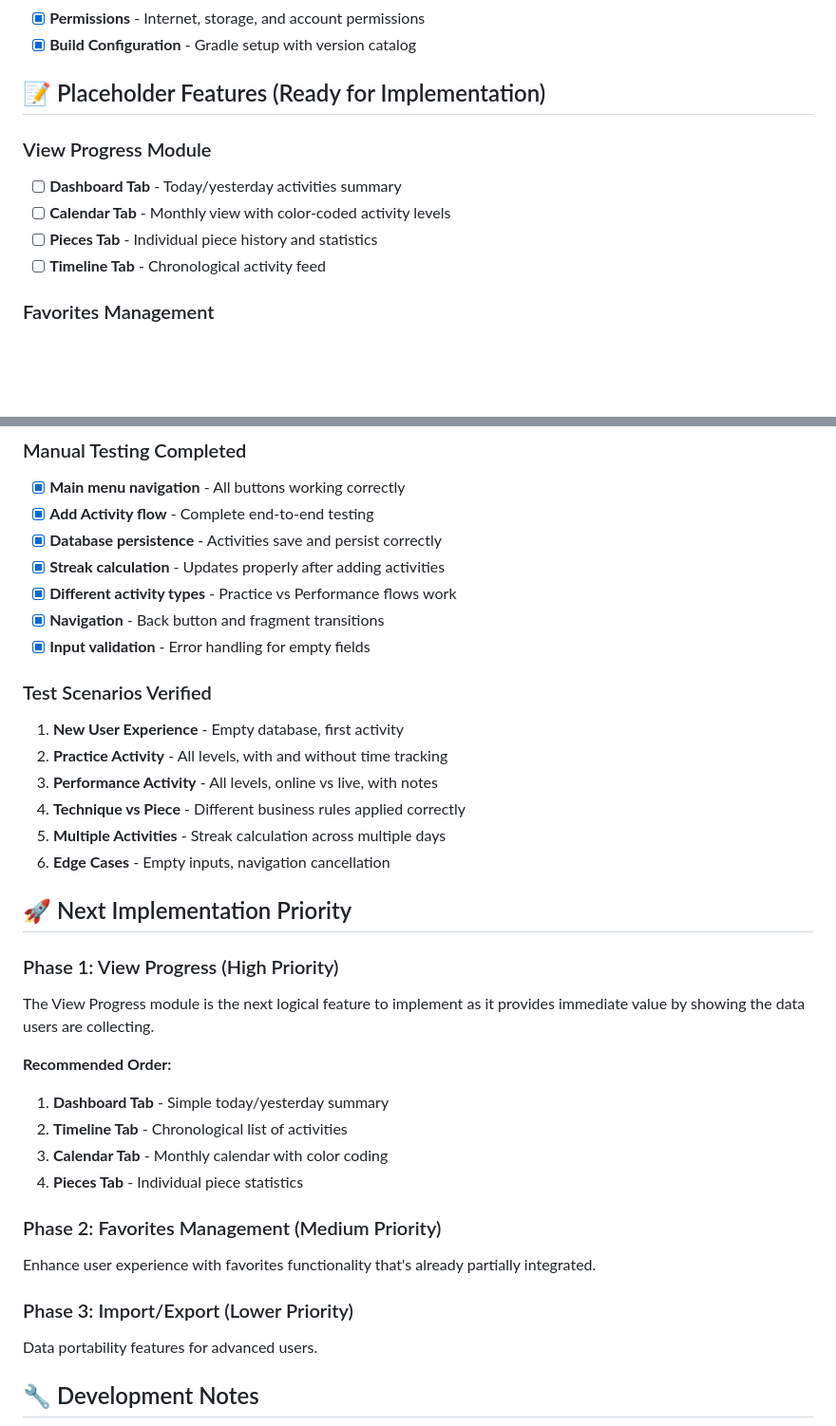
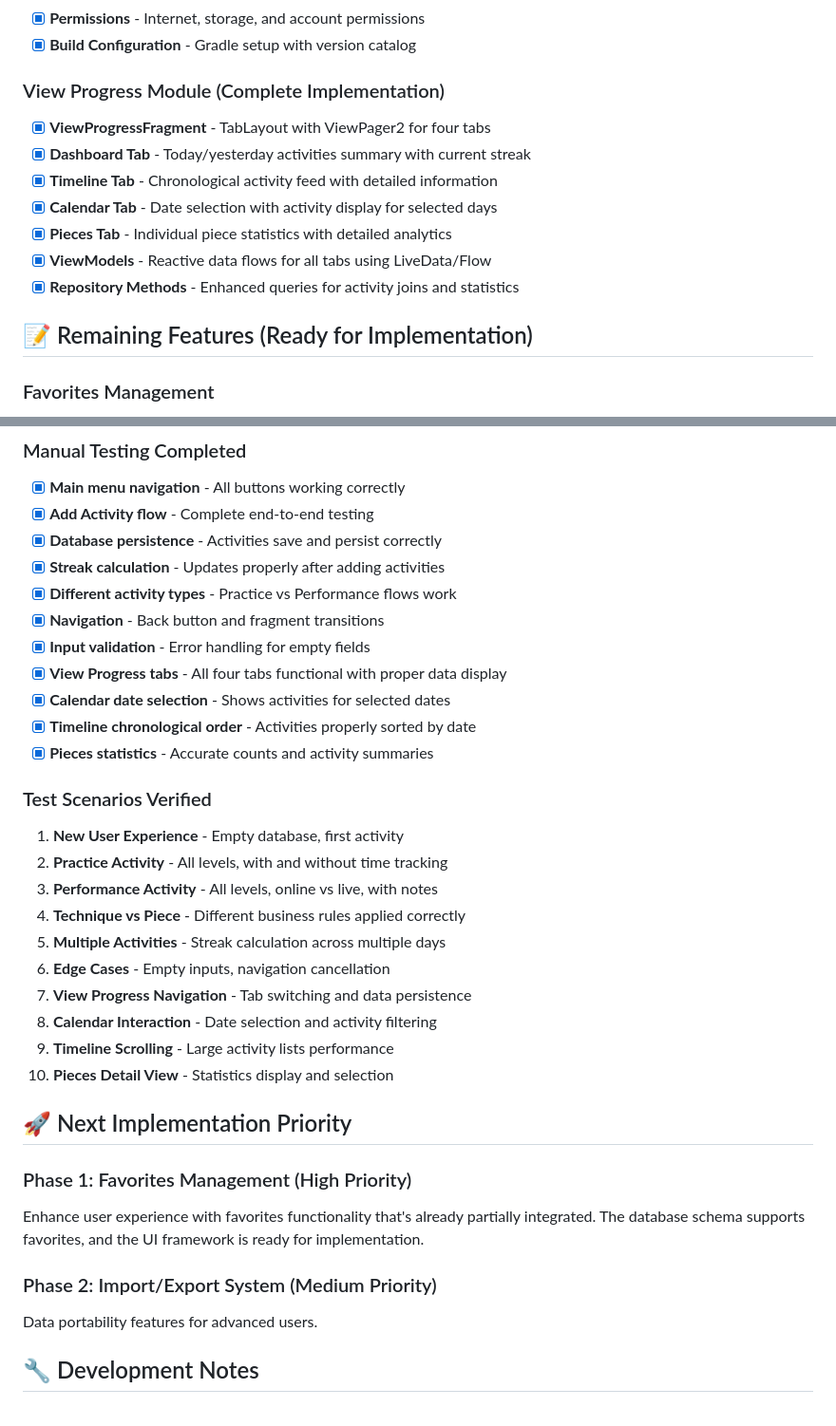
Before and after one commit to etonai/piano-practice-tracker-opus, a Markdown page: app/docs/implementation-progress.md, 2 parts joined by grey strips. Shown at 95% size. Drawn GitHub-style; blank space fills up the shorter version.

```diff
--- a/docs/implementation-progress.md
+++ b/app/docs/implementation-progress.md
@@ -53,13 +53,16 @@ The Piano Practice Tracker app has been successfully implemented following the d
 - [x] **Permissions** - Internet, storage, and account permissions
 - [x] **Build Configuration** - Gradle setup with version catalog
 
-## 📝 Placeholder Features (Ready for Implementation)
+### View Progress Module (Complete Implementation)
+- [x] **ViewProgressFragment** - TabLayout with ViewPager2 for four tabs
+- [x] **Dashboard Tab** - Today/yesterday activities summary with current streak
+- [x] **Timeline Tab** - Chronological activity feed with detailed information
+- [x] **Calendar Tab** - Date selection with activity display for selected days
+- [x] **Pieces Tab** - Individual piece statistics with detailed analytics
+- [x] **ViewModels** - Reactive data flows for all tabs using LiveData/Flow
+- [x] **Repository Methods** - Enhanced queries for activity joins and statistics
 
-### View Progress Module
-- [ ] **Dashboard Tab** - Today/yesterday activities summary
-- [ ] **Calendar Tab** - Monthly view with color-coded activity levels
-- [ ] **Pieces Tab** - Individual piece history and statistics
-- [ ] **Timeline Tab** - Chronological activity feed
+## 📝 Remaining Features (Ready for Implementation)
 
 ### Favorites Management
 - [ ] **Toggle Favorites** - Mark/unmark pieces and techniques as favorites
@@ -144,6 +159,10 @@ app/src/main/java/com/example/pianotrackopus/
 - [x] **Different activity types** - Practice vs Performance flows work
 - [x] **Navigation** - Back button and fragment transitions
 - [x] **Input validation** - Error handling for empty fields
+- [x] **View Progress tabs** - All four tabs functional with proper data display
+- [x] **Calendar date selection** - Shows activities for selected dates
+- [x] **Timeline chronological order** - Activities properly sorted by date
+- [x] **Pieces statistics** - Accurate counts and activity summaries
 
 ### Test Scenarios Verified
 1. **New User Experience** - Empty database, first activity
@@ -152,22 +171,17 @@ app/src/main/java/com/example/pianotrackopus/
 4. **Technique vs Piece** - Different business rules applied correctly
 5. **Multiple Activities** - Streak calculation across multiple days
 6. **Edge Cases** - Empty inputs, navigation cancellation
+7. **View Progress Navigation** - Tab switching and data persistence
+8. **Calendar Interaction** - Date selection and activity filtering
+9. **Timeline Scrolling** - Large activity lists performance
+10. **Pieces Detail View** - Statistics display and selection
 
 ## 🚀 Next Implementation Priority
 
-### Phase 1: View Progress (High Priority)
-The View Progress module is the next logical feature to implement as it provides immediate value by showing the data users are collecting.
+### Phase 1: Favorites Management (High Priority)
+Enhance user experience with favorites functionality that's already partially integrated. The database schema supports favorites, and the UI framework is ready for implementation.
 
-**Recommended Order:**
-1. **Dashboard Tab** - Simple today/yesterday summary
-2. **Timeline Tab** - Chronological list of activities
-3. **Calendar Tab** - Monthly calendar with color coding
-4. **Pieces Tab** - Individual piece statistics
-
-### Phase 2: Favorites Management (Medium Priority)
-Enhance user experience with favorites functionality that's already partially integrated.
-
-### Phase 3: Import/Export (Lower Priority)
+### Phase 2: Import/Export System (Medium Priority)
 Data portability features for advanced users.
 
 ## 🔧 Development Notes
```
Also changed, not shown: other parts of app/docs/implementation-progress.md (+19 -6 lines), app/docs/piano-tracker-implementation-plan-opus.md (renamed from docs/piano-tracker-implementation-plan-opus.md, +19 -12 lines), app/docs/piano-tracker-screen-flows-opus.md (renamed from docs/piano-tracker-screen-flows-opus.md, +9 -0 lines).
